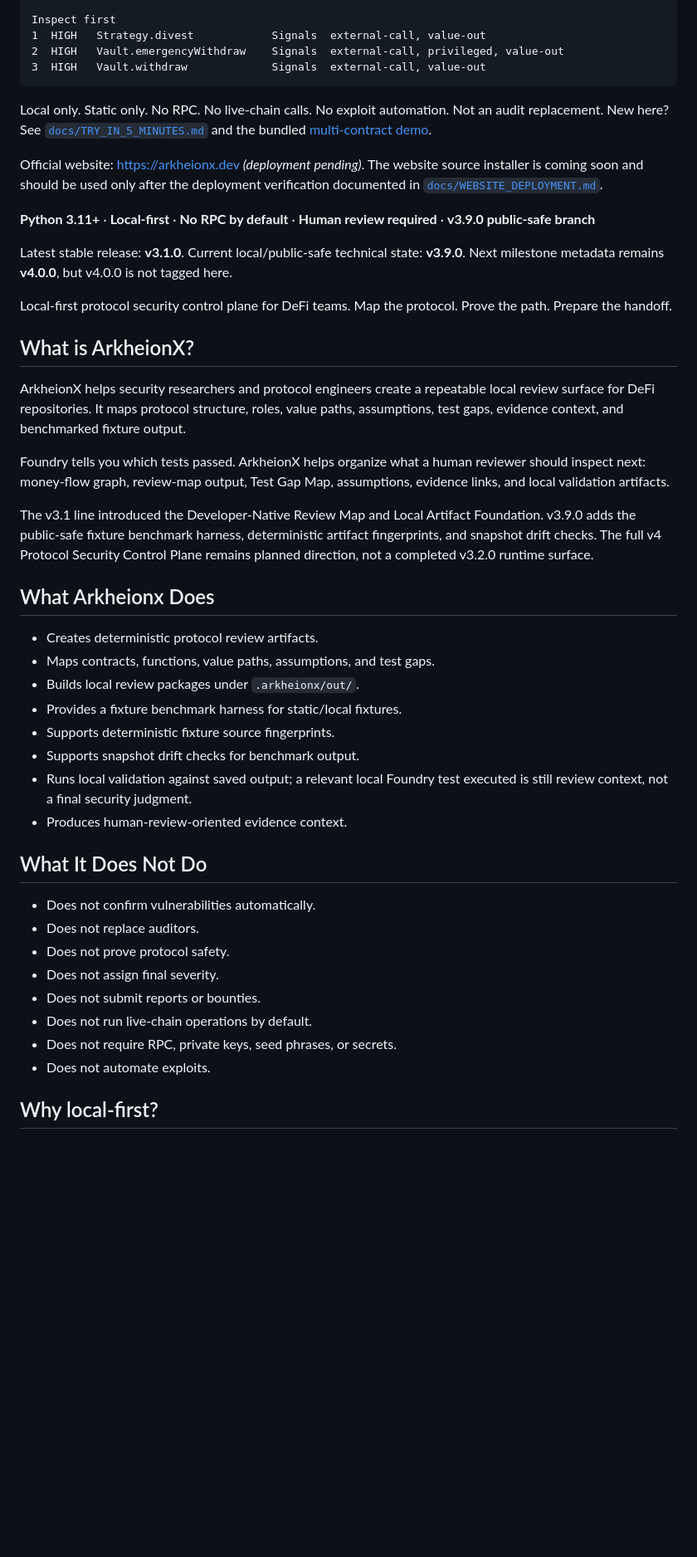
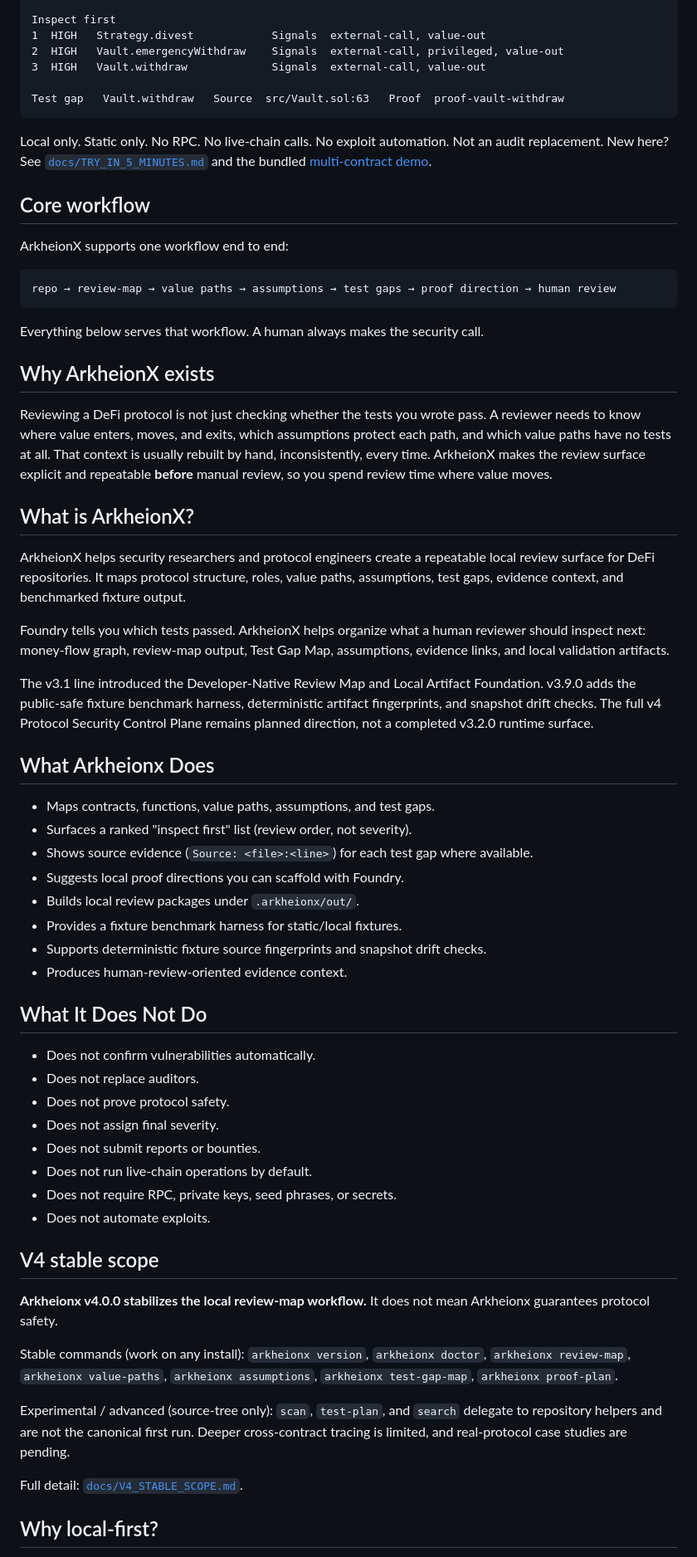
Before and after one commit to Yudis-bit/arkheionx, a Markdown page: README.md, the part around one of its changes. Shown at 83% size. Drawn GitHub-style; blank space fills up the shorter version.

Commit message:
docs: rewrite root README for V4 stable public entry

````diff
--- a/README.md
+++ b/README.md
@@ -25,6 +26,8 @@ Inspect first
 1  HIGH   Strategy.divest            Signals  external-call, value-out
 2  HIGH   Vault.emergencyWithdraw    Signals  external-call, privileged, value-out
 3  HIGH   Vault.withdraw             Signals  external-call, value-out
+
+Test gap   Vault.withdraw   Source  src/Vault.sol:63   Proof  proof-vault-withdraw
 ```
 
 Local only. Static only. No RPC. No live-chain calls. No exploit automation.
@@ -32,20 +35,24 @@ Not an audit replacement. New here? See
 [`docs/TRY_IN_5_MINUTES.md`](docs/TRY_IN_5_MINUTES.md) and the bundled
 [multi-contract demo](examples/vault-strategy-oracle-fixture/README.md).
 
-Official website: [https://arkheionx.dev](https://arkheionx.dev) *(deployment pending)*.
-The website source installer is coming soon and should be used only after the
-deployment verification documented in [`docs/WEBSITE_DEPLOYMENT.md`](docs/WEBSITE_DEPLOYMENT.md).
+## Core workflow
 
-<!-- Compatibility alias for existing public-surface tests: # Arkheionx -->
+ArkheionX supports one workflow end to end:
 
-**Python 3.11+** · **Local-first** · **No RPC by default** ·
-**Human review required** · **v3.9.0 public-safe branch**
+```text
+repo → review-map → value paths → assumptions → test gaps → proof direction → human review
+```
 
-Latest stable release: **v3.1.0**. Current local/public-safe technical state:
-**v3.9.0**. Next milestone metadata remains **v4.0.0**, but v4.0.0 is not
-tagged here.
+Everything below serves that workflow. A human always makes the security call.
 
-Local-first protocol security control plane for DeFi teams. Map the protocol. Prove the path. Prepare the handoff.
+## Why ArkheionX exists
+
+Reviewing a DeFi protocol is not just checking whether the tests you wrote pass.
+A reviewer needs to know where value enters, moves, and exits, which assumptions
+protect each path, and which value paths have no tests at all. That context is
+usually rebuilt by hand, inconsistently, every time. ArkheionX makes the review
+surface explicit and repeatable **before** manual review, so you spend review
+time where value moves.
 
 ## What is ArkheionX?
 
@@ -58,18 +65,21 @@ Foundry tells you which tests passed. ArkheionX helps organize what a human
 reviewer should inspect next: money-flow graph, review-map output, Test Gap Map,
 assumptions, evidence links, and local validation artifacts.
 
-The v3.1 line introduced the Developer-Native Review Map and Local Artifact Foundation. v3.9.0 adds the public-safe fixture benchmark harness, deterministic
-artifact fingerprints, and snapshot drift checks. The full v4 Protocol Security Control Plane remains planned direction, not a completed v3.2.0 runtime surface.
+The v3.1 line introduced the Developer-Native Review Map and Local Artifact Foundation.
+v3.9.0 adds the public-safe fixture benchmark harness, deterministic artifact
+fingerprints, and snapshot drift checks.
+The full v4 Protocol Security Control Plane remains planned direction,
+not a completed v3.2.0 runtime surface.
 
 ## What Arkheionx Does
 
-- Creates deterministic protocol review artifacts.
 - Maps contracts, functions, value paths, assumptions, and test gaps.
+- Surfaces a ranked "inspect first" list (review order, not severity).
+- Shows source evidence (`Source: <file>:<line>`) for each test gap where available.
+- Suggests local proof directions you can scaffold with Foundry.
 - Builds local review packages under `.arkheionx/out/`.
 - Provides a fixture benchmark harness for static/local fixtures.
-- Supports deterministic fixture source fingerprints.
-- Supports snapshot drift checks for benchmark output.
-- Runs local validation against saved output; a relevant local Foundry test executed is still review context, not a final security judgment.
+- Supports deterministic fixture source fingerprints and snapshot drift checks.
 - Produces human-review-oriented evidence context.
 
 ## What It Does Not Do
@@ -82,6 +92,21 @@ artifact fingerprints, and snapshot drift checks. The full v4 Protocol Security
 - Does not run live-chain operations by default.
 - Does not require RPC, private keys, seed phrases, or secrets.
 - Does not automate exploits.
+
+## V4 stable scope
+
+**Arkheionx v4.0.0 stabilizes the local review-map workflow.** It does not mean
+Arkheionx guarantees protocol safety.
+
+Stable commands (work on any install): `arkheionx version`, `arkheionx doctor`,
+`arkheionx review-map`, `arkheionx value-paths`, `arkheionx assumptions`,
+`arkheionx test-gap-map`, `arkheionx proof-plan`.
+
+Experimental / advanced (source-tree only): `scan`, `test-plan`, and `search`
+delegate to repository helpers and are not the canonical first run. Deeper
+cross-contract tracing is limited, and real-protocol case studies are pending.
+
+Full detail: [`docs/V4_STABLE_SCOPE.md`](docs/V4_STABLE_SCOPE.md).
 
 ## Why local-first?
 
````
Also changed, not shown: other parts of README.md (+81 -22 lines), docs/PRE_AUDIT_WORKFLOW.md (added, +66 -0 lines), docs/V4_STABLE_SCOPE.md (added, +60 -0 lines).
